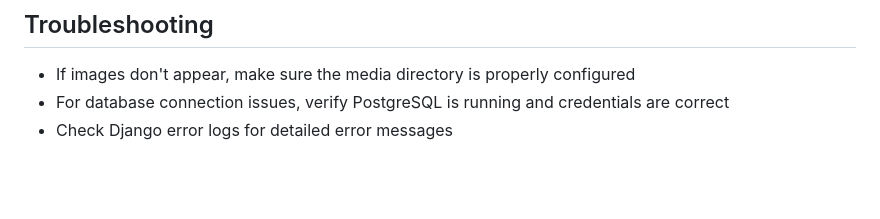
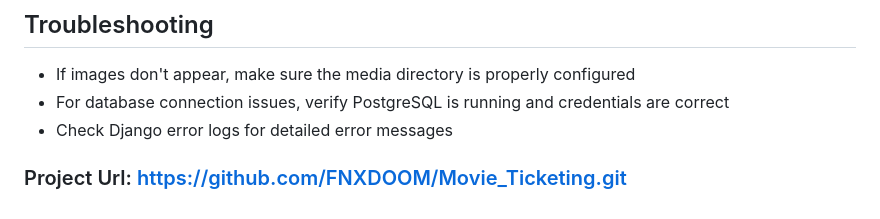
Before and after one commit to FNXDOOM/Movie_Ticketing, a Markdown page: README.md, the part around the change. Drawn GitHub-style; blank space fills up the shorter version.

```diff
--- a/README.md
+++ b/README.md
@@ -119,3 +119,5 @@ Follow these steps to add movies and showtimes through the Django admin interfac
 - If images don't appear, make sure the media directory is properly configured
 - For database connection issues, verify PostgreSQL is running and credentials are correct
 - Check Django error logs for detailed error messages
+
+### Project Url: https://github.com/FNXDOOM/Movie_Ticketing.git
```
